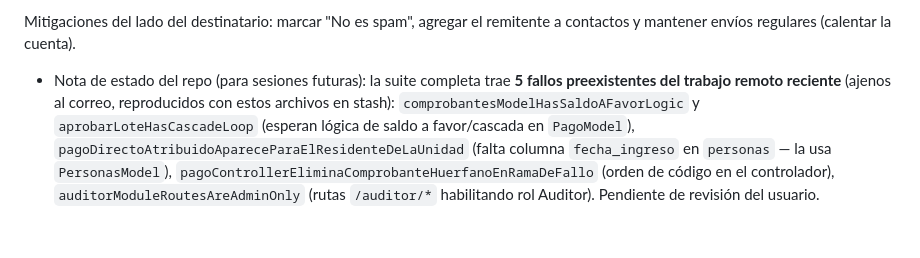
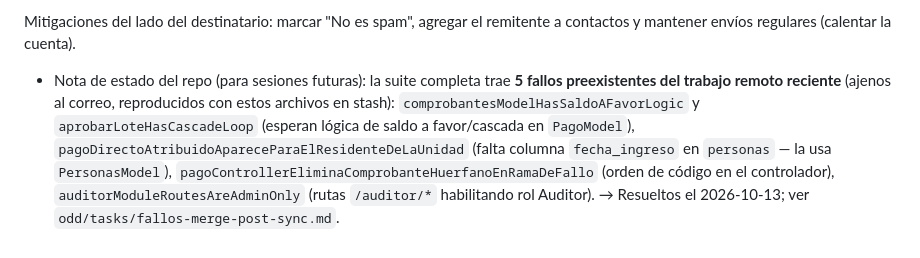
Before and after one commit to AZ142005/ProyectoT3, a Markdown page: odd/tasks/envio-real-smtp.md, the part around the change. GitHub-like rendering.

Commit message:
docs(odd): cierre de los 5 fallos preexistentes del merge

```diff
--- a/odd/tasks/envio-real-smtp.md
+++ b/odd/tasks/envio-real-smtp.md
@@ -115,4 +115,4 @@ Resultados T1–T3 (2026-10-13, local, sin envíos reales; commit work-unit `fix
 - T4 ejecutada (2026-10-13): OTP real (código de prueba `483920`; QUEUE_ID 975) y carta reenviada con la estructura nueva (QUEUE_ID 976, `Carta-Deuda-Unidad-5-25.pdf` 117.086 bytes) — worker: "Correo enviado exitosamente" en ambos; BD: `enviado`, sin errores; cola en 0. Contenido verificado: OTP con el código presente + aviso de no responder + marca nueva; carta con adjunto `%PDF-` íntegro.
 
 Mitigaciones del lado del destinatario: marcar "No es spam", agregar el remitente a contactos y mantener envíos regulares (calentar la cuenta).
-- Nota de estado del repo (para sesiones futuras): la suite completa trae **5 fallos preexistentes del trabajo remoto reciente** (ajenos al correo, reproducidos con estos archivos en stash): `comprobantesModelHasSaldoAFavorLogic` y `aprobarLoteHasCascadeLoop` (esperan lógica de saldo a favor/cascada en `PagoModel`), `pagoDirectoAtribuidoApareceParaElResidenteDeLaUnidad` (falta columna `fecha_ingreso` en `personas` — la usa `PersonasModel`), `pagoControllerEliminaComprobanteHuerfanoEnRamaDeFallo` (orden de código en el controlador), `auditorModuleRoutesAreAdminOnly` (rutas `/auditor/*` habilitando rol Auditor). Pendiente de revisión del usuario.
+- Nota de estado del repo (para sesiones futuras): la suite completa trae **5 fallos preexistentes del trabajo remoto reciente** (ajenos al correo, reproducidos con estos archivos en stash): `comprobantesModelHasSaldoAFavorLogic` y `aprobarLoteHasCascadeLoop` (esperan lógica de saldo a favor/cascada en `PagoModel`), `pagoDirectoAtribuidoApareceParaElResidenteDeLaUnidad` (falta columna `fecha_ingreso` en `personas` — la usa `PersonasModel`), `pagoControllerEliminaComprobanteHuerfanoEnRamaDeFallo` (orden de código en el controlador), `auditorModuleRoutesAreAdminOnly` (rutas `/auditor/*` habilitando rol Auditor). → Resueltos el 2026-10-13; ver `odd/tasks/fallos-merge-post-sync.md`.
```
Also changed, not shown: odd/tasks/fallos-merge-post-sync.md (added, +45 -0 lines).
